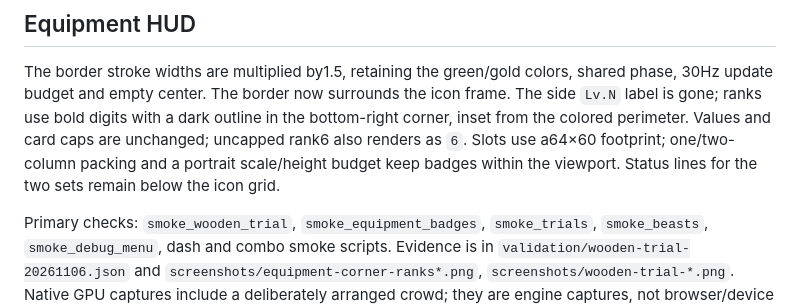
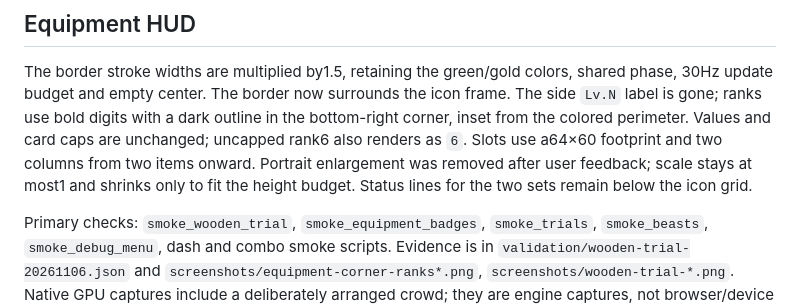
Before and after one commit to wyb969/Rogge, a Markdown page: docs/wooden-trial.md, the part around the change. GitHub-like rendering.

```diff
--- a/docs/wooden-trial.md
+++ b/docs/wooden-trial.md
@@ -52,8 +52,8 @@ The border stroke widths are multiplied by1.5, retaining the green/gold colors,
 30Hz update budget and empty center. The border now surrounds the icon frame. The side `Lv.N`
 label is gone; ranks use bold digits with a dark outline in the bottom-right corner, inset from the
 colored perimeter. Values and card caps are unchanged; uncapped rank6 also renders as `6`.
-Slots use a64×60 footprint; one/two-column packing and a portrait scale/height budget keep badges
-within the viewport. Status lines for the two sets remain below the icon grid.
+Slots use a64×60 footprint and two columns from two items onward. Portrait enlargement
+was removed after user feedback; scale stays at most1 and shrinks only to fit the height budget. Status lines for the two sets remain below the icon grid.
 
 Primary checks: `smoke_wooden_trial`, `smoke_equipment_badges`, `smoke_trials`, `smoke_beasts`,
 `smoke_debug_menu`, dash and combo smoke scripts. Evidence is in
```
Also changed, not shown: docs/AI_HANDOFF.md (+10 -1 lines), docs/screenshots/home-toolbar-landscape.png (added), docs/screenshots/home-toolbar-paused-trial.png (added), docs/screenshots/home-toolbar-phone.png (added), 10 other files.
